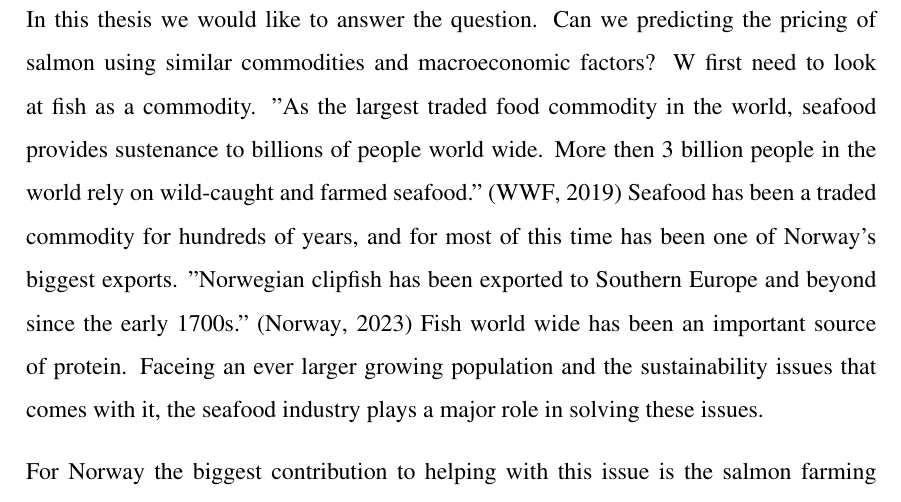
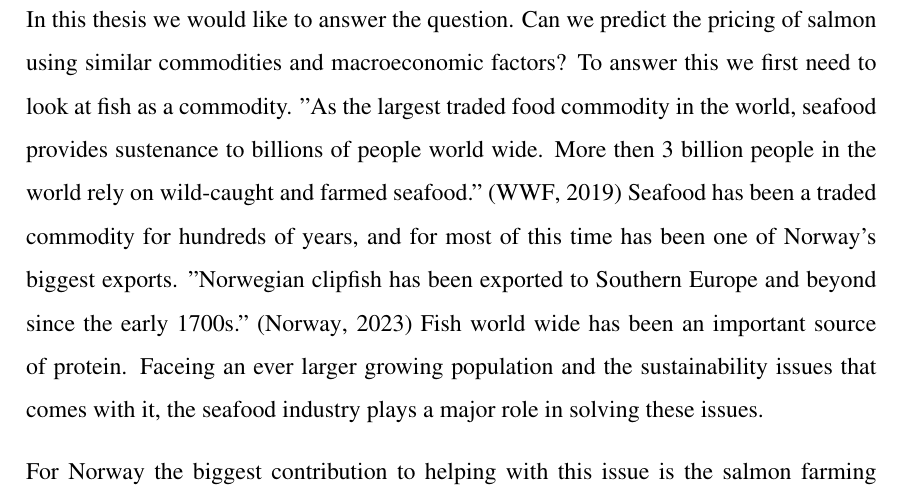
Before and after one commit to BachelorLaks/bachelor2023, a LaTeX document (main.tex, which reads Sections/Introduction.tex): part of page 8 of 50, cut so that both start at the same text. Compiled offline with pdfLaTeX.

Commit message:
skrivefeil

```diff
--- a/Sections/Introduction.tex
+++ b/Sections/Introduction.tex
@@ -1,7 +1,7 @@
 \section{Introduction}
 
 In this thesis we would like to answer the question.
-Can we predicting the pricing of salmon using similar commodities and macroeconomic factors? W first need to look at fish as a commodity. "As the largest traded food commodity in the world, seafood provides sustenance to billions of people world wide. More then 3 billion people in the world rely on wild-caught and farmed seafood." (\cite{wwf_2019}) Seafood has been a traded commodity for hundreds of years, and for most of this time has been one of Norway's biggest exports. "Norwegian clipfish has been exported to Southern Europe and beyond since the early 1700s." (\cite{seafood_from_norway_clipfish}) Fish world wide has been an important source of protein. Faceing an ever larger growing population and the sustainability issues that comes with it, the seafood industry plays a major role in solving these issues.
+Can we predict the pricing of salmon using similar commodities and macroeconomic factors? To answer this we first need to look at fish as a commodity. "As the largest traded food commodity in the world, seafood provides sustenance to billions of people world wide. More then 3 billion people in the world rely on wild-caught and farmed seafood." (\cite{wwf_2019}) Seafood has been a traded commodity for hundreds of years, and for most of this time has been one of Norway's biggest exports. "Norwegian clipfish has been exported to Southern Europe and beyond since the early 1700s." (\cite{seafood_from_norway_clipfish}) Fish world wide has been an important source of protein. Faceing an ever larger growing population and the sustainability issues that comes with it, the seafood industry plays a major role in solving these issues.
 
 For Norway the biggest contribution to helping with this issue is the salmon farming industry. "The salmon industry is one of the biggest industries in Norway." (\cite{Johansen_et_al_2019}) The companies in the industry impact the rest of the Norwegian economy and society as a whole through labor and culture. This in turn means that the Norwegian society is indirectly effected by the the price of salmon on the open market. Salmon export makes up about 2/3 of the Norwegian seafood export by value, amounting to a total of more than 105 billion NOK in 2022. This made salmon export the third largest exported commodity by value in Norway, below oil and gas. (\cite{e24_gasprice_2023}) (\cite{seafood_nokkeltall})
 
```
